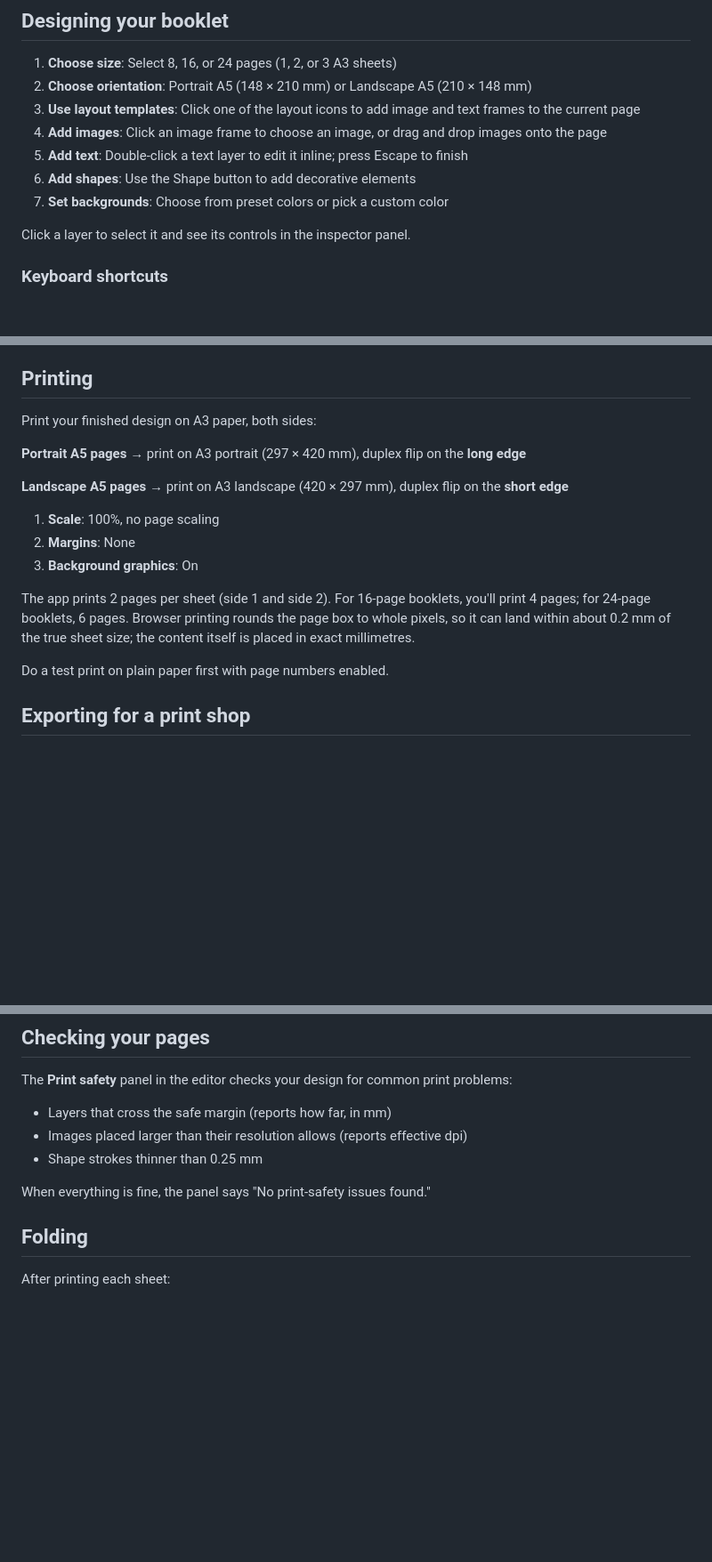
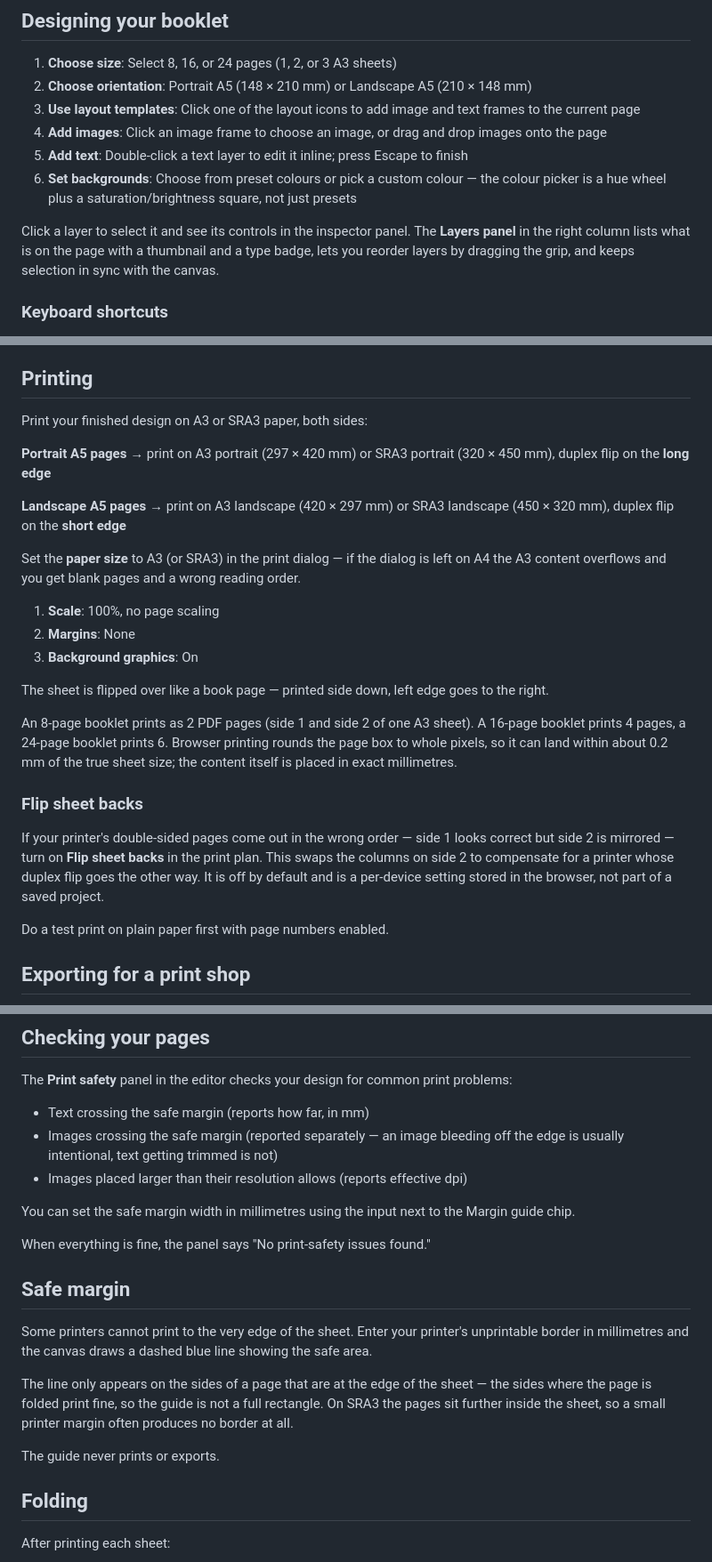
Before and after one commit to retnoika/bookletter, a Markdown page: README.md, 3 parts joined by grey strips. Shown at 89% size. GitHub-like rendering; blank space fills up the shorter version.

Commit message:
docs: update README with current features and remove stale Shape references
- Add About section describing the app
- Remove Shape button step (no longer in UI)
- Add Layers panel and colour picker documentation
- Update print safety checks (remove shape strokes, add text/image distinction)
- Add Safe margin section explaining the guide
- Update Printing section with paper size warning, SRA3 option, flip description
- Add Flip sheet backs documentation
- Fix PDF page count description
- Add Credits section

```diff
--- a/README.md
+++ b/README.md
@@ -22,10 +30,9 @@ Thank you for supporting my work on Bookletter.
 3. **Use layout templates**: Click one of the layout icons to add image and text frames to the current page
 4. **Add images**: Click an image frame to choose an image, or drag and drop images onto the page
 5. **Add text**: Double-click a text layer to edit it inline; press Escape to finish
-6. **Add shapes**: Use the Shape button to add decorative elements
-7. **Set backgrounds**: Choose from preset colors or pick a custom color
+6. **Set backgrounds**: Choose from preset colours or pick a custom colour — the colour picker is a hue wheel plus a saturation/brightness square, not just presets
 
-Click a layer to select it and see its controls in the inspector panel.
+Click a layer to select it and see its controls in the inspector panel. The **Layers panel** in the right column lists what is on the page with a thumbnail and a type badge, lets you reorder layers by dragging the grip, and keeps selection in sync with the canvas.
 
 ### Keyboard shortcuts
 
@@ -45,17 +52,25 @@ Click a layer to select it and see its controls in the inspector panel.
 
 ## Printing
 
-Print your finished design on A3 paper, both sides:
+Print your finished design on A3 or SRA3 paper, both sides:
 
-**Portrait A5 pages** → print on A3 portrait (297 × 420 mm), duplex flip on the **long edge**
+**Portrait A5 pages** → print on A3 portrait (297 × 420 mm) or SRA3 portrait (320 × 450 mm), duplex flip on the **long edge**
 
-**Landscape A5 pages** → print on A3 landscape (420 × 297 mm), duplex flip on the **short edge**
+**Landscape A5 pages** → print on A3 landscape (420 × 297 mm) or SRA3 landscape (450 × 320 mm), duplex flip on the **short edge**
+
+Set the **paper size** to A3 (or SRA3) in the print dialog — if the dialog is left on A4 the A3 content overflows and you get blank pages and a wrong reading order.
 
 1. **Scale**: 100%, no page scaling
 2. **Margins**: None
 3. **Background graphics**: On
 
-The app prints 2 pages per sheet (side 1 and side 2). For 16-page booklets, you'll print 4 pages; for 24-page booklets, 6 pages. Browser printing rounds the page box to whole pixels, so it can land within about 0.2 mm of the true sheet size; the content itself is placed in exact millimetres.
+The sheet is flipped over like a book page — printed side down, left edge goes to the right.
+
+An 8-page booklet prints as 2 PDF pages (side 1 and side 2 of one A3 sheet). A 16-page booklet prints 4 pages, a 24-page booklet prints 6. Browser printing rounds the page box to whole pixels, so it can land within about 0.2 mm of the true sheet size; the content itself is placed in exact millimetres.
+
+### Flip sheet backs
+
+If your printer's double-sided pages come out in the wrong order — side 1 looks correct but side 2 is mirrored — turn on **Flip sheet backs** in the print plan. This swaps the columns on side 2 to compensate for a printer whose duplex flip goes the other way. It is off by default and is a per-device setting stored in the browser, not part of a saved project.
 
 Do a test print on plain paper first with page numbers enabled.
 
@@ -72,11 +87,21 @@ When SRA3 stock is selected, the PNGs include crop marks at the corners and fold
 
 The **Print safety** panel in the editor checks your design for common print problems:
 
-- Layers that cross the safe margin (reports how far, in mm)
+- Text crossing the safe margin (reports how far, in mm)
+- Images crossing the safe margin (reported separately — an image bleeding off the edge is usually intentional, text getting trimmed is not)
 - Images placed larger than their resolution allows (reports effective dpi)
-- Shape strokes thinner than 0.25 mm
+
+You can set the safe margin width in millimetres using the input next to the Margin guide chip.
 
 When everything is fine, the panel says "No print-safety issues found."
+
+## Safe margin
+
+Some printers cannot print to the very edge of the sheet. Enter your printer's unprintable border in millimetres and the canvas draws a dashed blue line showing the safe area.
+
+The line only appears on the sides of a page that are at the edge of the sheet — the sides where the page is folded print fine, so the guide is not a full rectangle. On SRA3 the pages sit further inside the sheet, so a small printer margin often produces no border at all.
+
+The guide never prints or exports.
 
 ## Folding
 
```
Also changed, not shown: other parts of README.md (+14 -0 lines).
